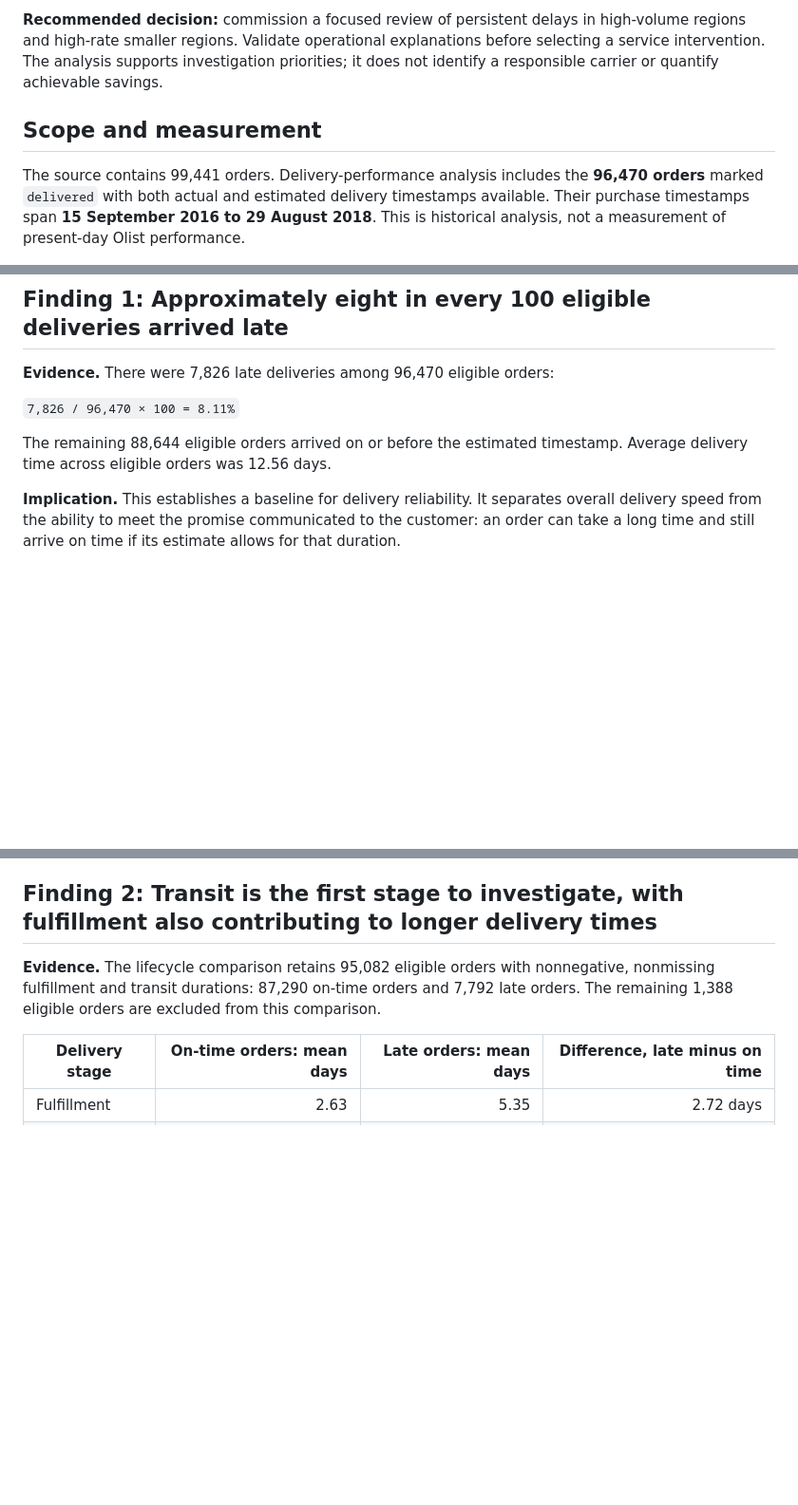
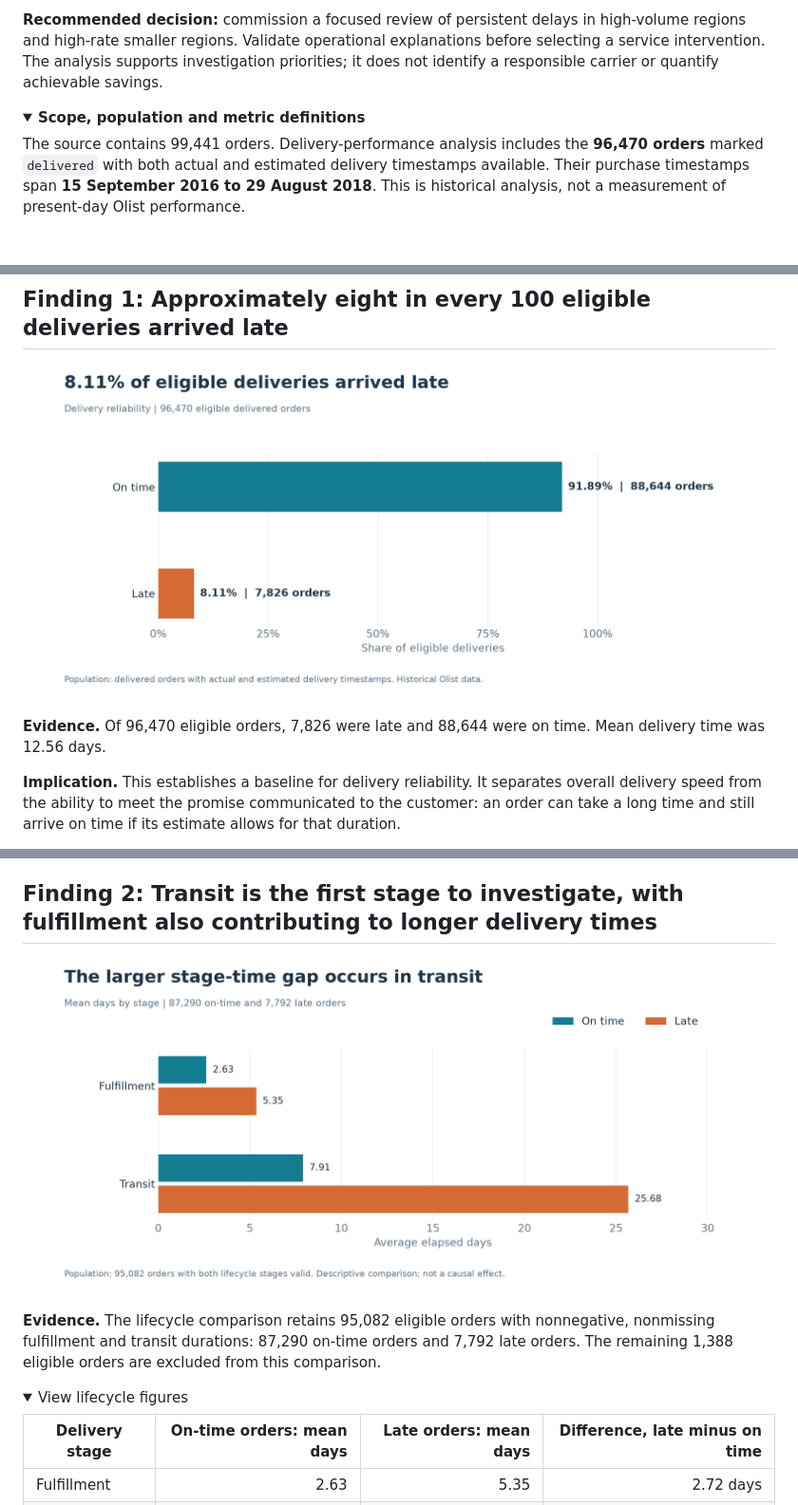
Before and after one commit to dophat1/supplyflow, a Markdown page: docs/analysis_report.md, 3 parts joined by grey strips. Shown at 95% size. GitHub-like rendering; pictures changed too: docs/images/01_delivery_reliability.png (added), docs/images/02_lifecycle_comparison.png (added); folded sections open; blank space fills up the shorter version.

```diff
--- a/docs/analysis_report.md
+++ b/docs/analysis_report.md
@@ -14,7 +14,8 @@ Three findings guide the recommended investigation:
 
 **Recommended decision:** commission a focused review of persistent delays in high-volume regions and high-rate smaller regions. Validate operational explanations before selecting a service intervention. The analysis supports investigation priorities; it does not identify a responsible carrier or quantify achievable savings.
 
-## Scope and measurement
+<details>
+<summary><strong>Scope, population and metric definitions</strong></summary>
 
 The source contains 99,441 orders. Delivery-performance analysis includes the **96,470 orders** marked `delivered` with both actual and estimated delivery timestamps available. Their purchase timestamps span **15 September 2016 to 29 August 2018**. This is historical analysis, not a measurement of present-day Olist performance.
 
@@ -33,10 +37,8 @@ The analytical grain is one row per order. The source order and customer identif
 ## Finding 1: Approximately eight in every 100 eligible deliveries arrived late
 
-**Evidence.** There were 7,826 late deliveries among 96,470 eligible orders:
+![Delivery status: 91.89% on time and 8.11% late across 96,470 eligible deliveries.](images/01_delivery_reliability.png)
 
-`7,826 / 96,470 × 100 = 8.11%`
-
-The remaining 88,644 eligible orders arrived on or before the estimated timestamp. Average delivery time across eligible orders was 12.56 days.
+**Evidence.** Of 96,470 eligible orders, 7,826 were late and 88,644 were on time. Mean delivery time was 12.56 days.
 
 **Implication.** This establishes a baseline for delivery reliability. It separates overall delivery speed from the ability to meet the promise communicated to the customer: an order can take a long time and still arrive on time if its estimate allows for that duration.
 
@@ -46,7 +48,12 @@ The remaining 88,644 eligible orders arrived on or before the estimated timestam
 
 ## Finding 2: Transit is the first stage to investigate, with fulfillment also contributing to longer delivery times
 
+![Mean fulfillment and transit days for late and on-time deliveries, restricted to valid lifecycle records.](images/02_lifecycle_comparison.png)
+
 **Evidence.** The lifecycle comparison retains 95,082 eligible orders with nonnegative, nonmissing fulfillment and transit durations: 87,290 on-time orders and 7,792 late orders. The remaining 1,388 eligible orders are excluded from this comparison.
+
+<details>
+<summary>View lifecycle figures</summary>
 
 | Delivery stage | On-time orders: mean days | Late orders: mean days | Difference, late minus on time |
 | --- | ---: | ---: | ---: |
```
Also changed, not shown: other parts of docs/analysis_report.md (+23 -1 lines), docs/images/03_geographic_priorities.png (added), docs/images/04_customer_ratings.png (added).
